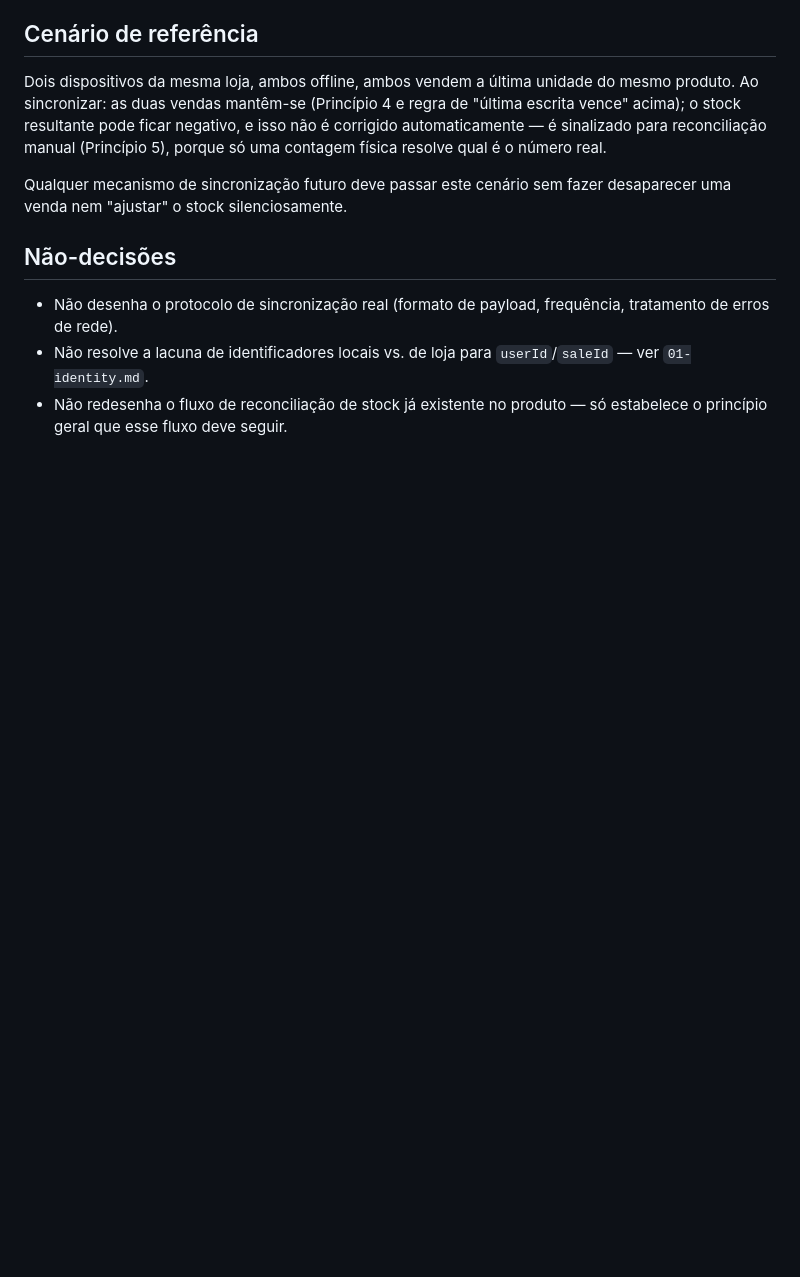
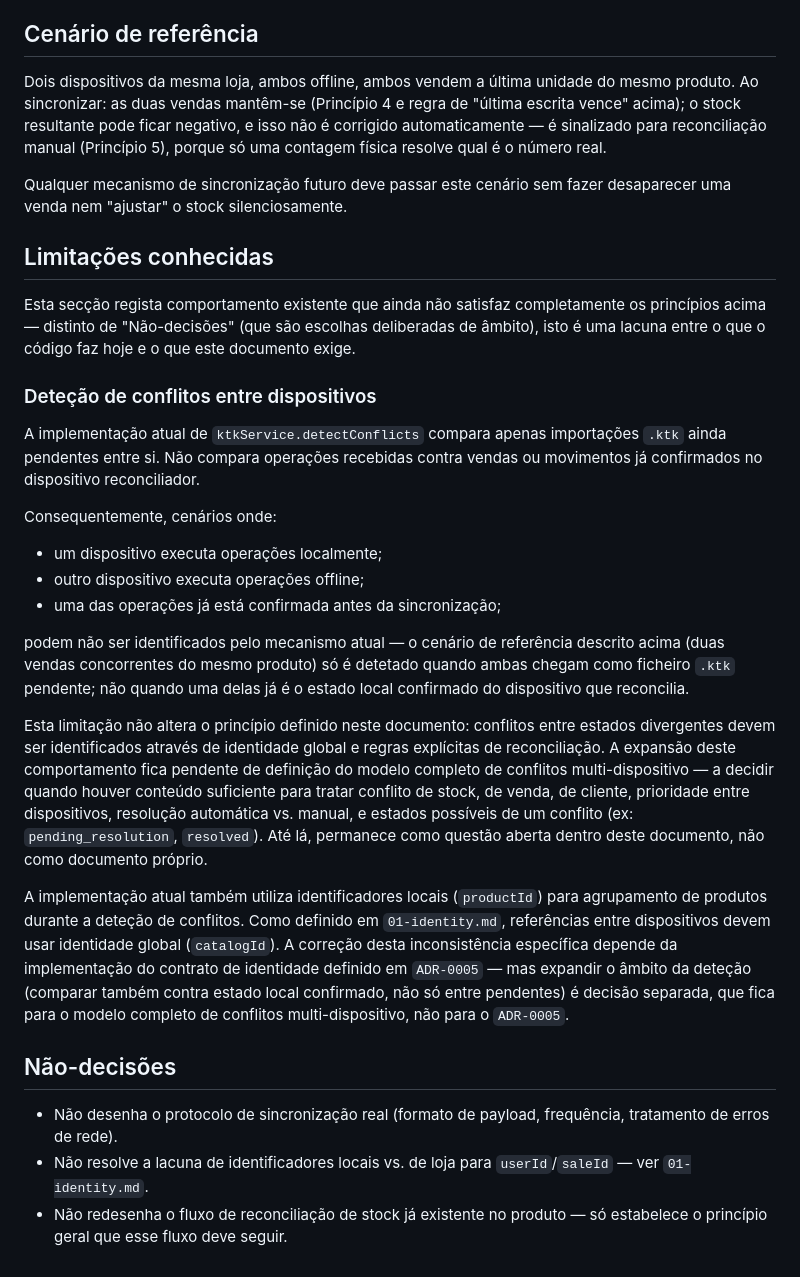
Before and after one commit to samuelfranckarnaldo/kontaki, a Markdown page: docs/architecture/02-consistency.md, the part around the change. Rendered like a GitHub page; blank space fills up the shorter version.

Commit message:
docs(architecture): regista limitação conhecida de detectConflicts (escopo pendente-vs-pendente, chave por productId) em 02-consistency.md

```diff
--- a/docs/architecture/02-consistency.md
+++ b/docs/architecture/02-consistency.md
@@ -63,6 +63,52 @@ automaticamente — é sinalizado para reconciliação manual (Princípio
 Qualquer mecanismo de sincronização futuro deve passar este cenário
 sem fazer desaparecer uma venda nem "ajustar" o stock silenciosamente.
 
+## Limitações conhecidas
+
+Esta secção regista comportamento existente que ainda não satisfaz
+completamente os princípios acima — distinto de "Não-decisões"
+(que são escolhas deliberadas de âmbito), isto é uma lacuna entre o
+que o código faz hoje e o que este documento exige.
+
+### Deteção de conflitos entre dispositivos
+
+A implementação atual de `ktkService.detectConflicts` compara apenas
+importações `.ktk` ainda pendentes entre si. Não compara operações
+recebidas contra vendas ou movimentos já confirmados no dispositivo
+reconciliador.
+
+Consequentemente, cenários onde:
+- um dispositivo executa operações localmente;
+- outro dispositivo executa operações offline;
+- uma das operações já está confirmada antes da sincronização;
+
+podem não ser identificados pelo mecanismo atual — o cenário de
+referência descrito acima (duas vendas concorrentes do mesmo produto)
+só é detetado quando ambas chegam como ficheiro `.ktk` pendente; não
+quando uma delas já é o estado local confirmado do dispositivo que
+reconcilia.
+
+Esta limitação não altera o princípio definido neste documento:
+conflitos entre estados divergentes devem ser identificados através
+de identidade global e regras explícitas de reconciliação. A
+expansão deste comportamento fica pendente de definição do modelo
+completo de conflitos multi-dispositivo — a decidir quando houver
+conteúdo suficiente para tratar conflito de stock, de venda, de
+cliente, prioridade entre dispositivos, resolução automática vs.
+manual, e estados possíveis de um conflito (ex: `pending_resolution`,
+`resolved`). Até lá, permanece como questão aberta dentro deste
+documento, não como documento próprio.
+
+A implementação atual também utiliza identificadores locais
+(`productId`) para agrupamento de produtos durante a deteção de
+conflitos. Como definido em `01-identity.md`, referências entre
+dispositivos devem usar identidade global (`catalogId`). A correção
+desta inconsistência específica depende da implementação do contrato
+de identidade definido em `ADR-0005` — mas expandir o âmbito da
+deteção (comparar também contra estado local confirmado, não só entre
+pendentes) é decisão separada, que fica para o modelo completo de
+conflitos multi-dispositivo, não para o `ADR-0005`.
+
 ## Não-decisões
 
 - Não desenha o protocolo de sincronização real (formato de payload,
```
